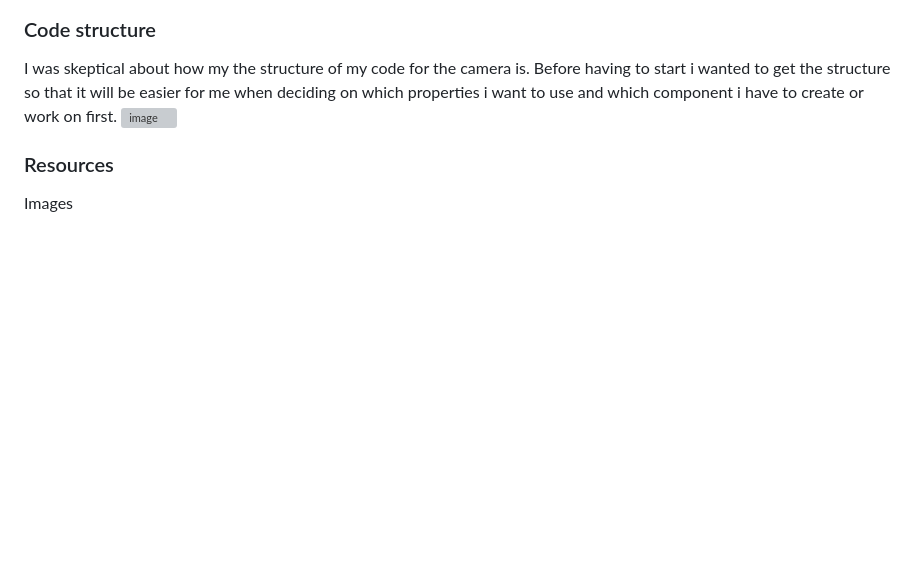
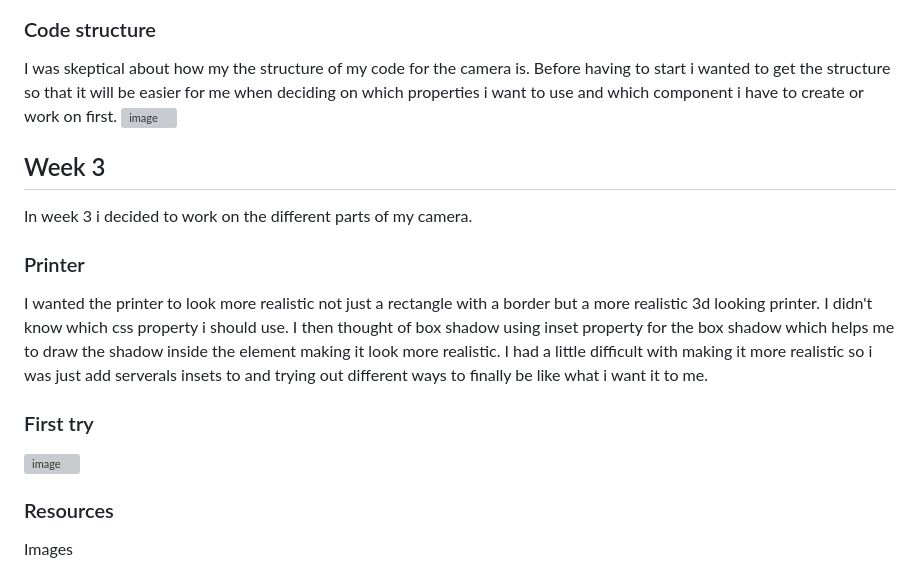
Before and after one commit to Whtneyas/CSS-to-the-rescue-2024, a Markdown page: README.md, the part around the change. Rendered like a GitHub page; blank space fills up the shorter version; grey boxes are pictures that could not be loaded.

```diff
--- a/README.md
+++ b/README.md
@@ -90,6 +90,17 @@ I was skeptical about how my the structure of my code for the camera is. Before
 ![image](https://github.com/Whtneyas/CSS-to-the-rescue-2024/assets/90154152/e666dcf9-2e39-41ec-aed8-e302c1500057)
 
 
+## Week 3
+In week 3 i decided to work on the different parts of my camera.
+
+### Printer
+I wanted the printer to look more realistic not just a rectangle with a border but a more realistic 3d looking printer. I didn't know which css property i should use. I then thought of box shadow using inset property for the box shadow which helps me to draw the shadow inside the element making it look more realistic. I had a little difficult with making it more realistic so i was just add serverals insets to and trying out different ways to finally be like what i want it to me.
+
+### First try
+
+![image](https://github.com/Whtneyas/CSS-to-the-rescue-2024/assets/90154152/04d9836b-d1fe-4a00-b5aa-f490549c3bd4)
+
+
 
 
 
```
